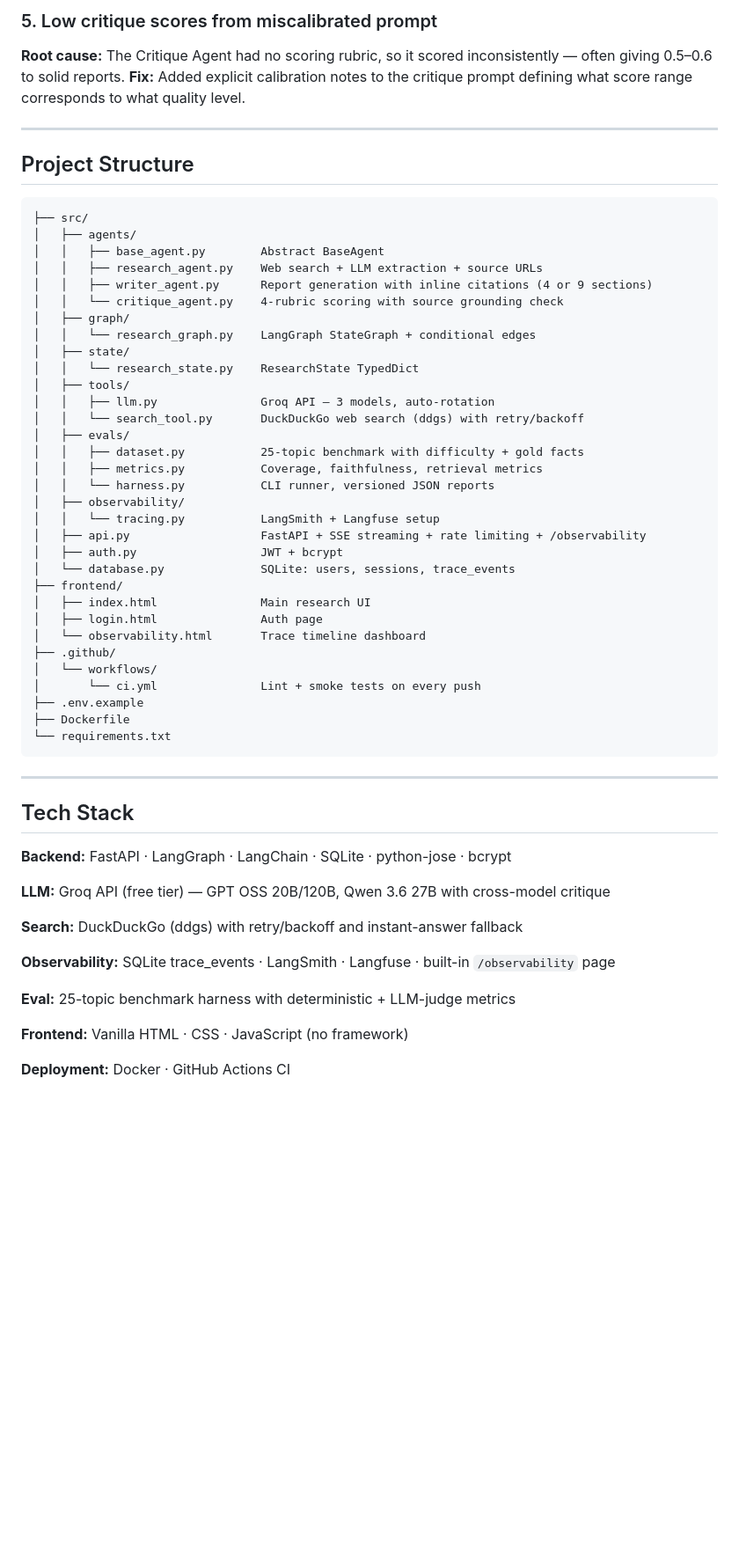
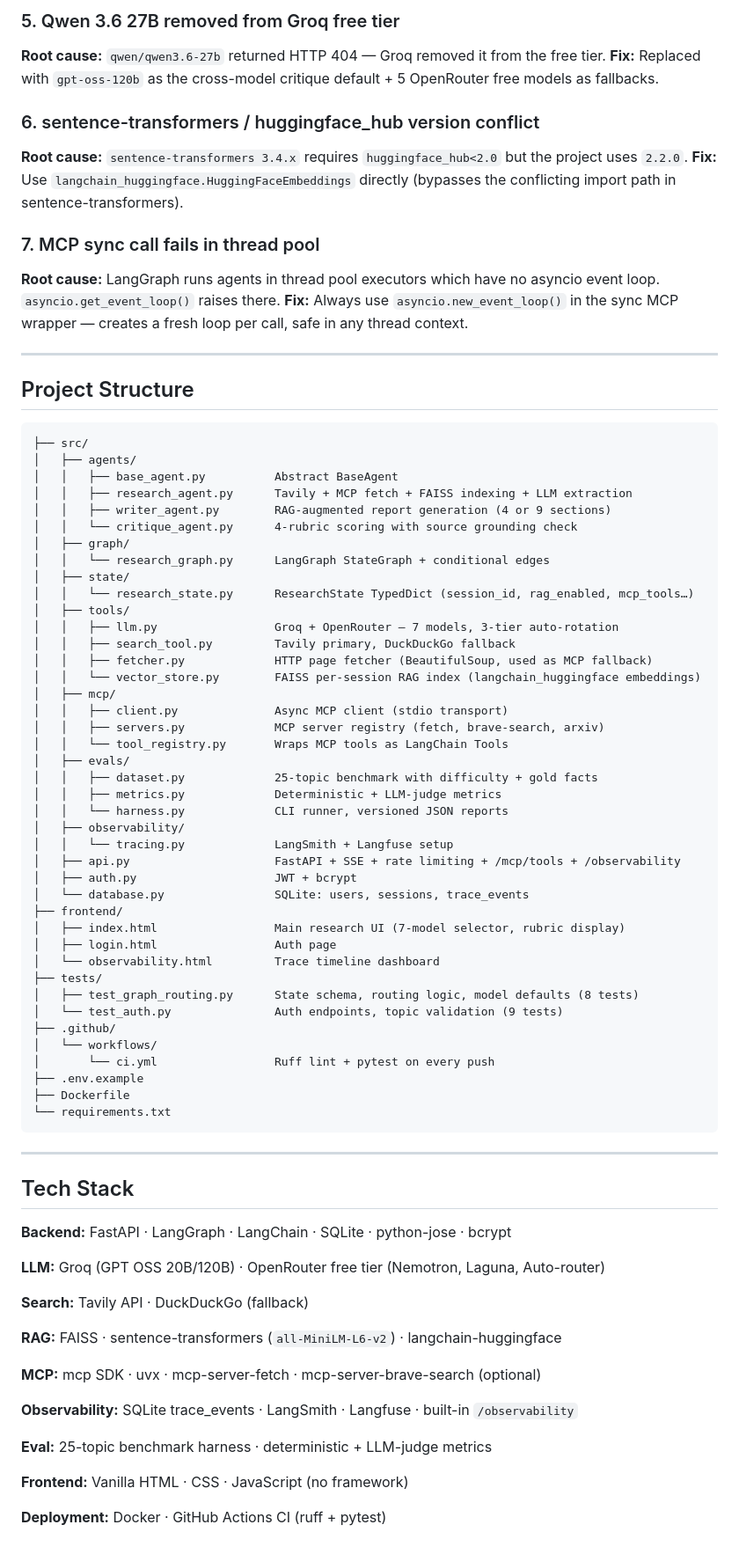
Before and after one commit to astitvabajpai/NeuroResearch, a Markdown page: README.md, the part around one of its changes. Shown at 88% size. Drawn GitHub-style; blank space fills up the shorter version.

Commit message:
docs: rewrite README to reflect current project state (RAG, MCP, OpenRouter, Tavily, 7 models)

````diff
--- a/README.md
+++ b/README.md
@@ -297,9 +278,15 @@ immediately.
 
-### 5. Low critique scores from miscalibrated prompt
-**Root cause:** The Critique Agent had no scoring rubric, so it scored inconsistently —
-often giving 0.5–0.6 to solid reports.
-**Fix:** Added explicit calibration notes to the critique prompt defining what score range
-corresponds to what quality level.
+### 5. Qwen 3.6 27B removed from Groq free tier
+**Root cause:** `qwen/qwen3.6-27b` returned HTTP 404 — Groq removed it from the free tier.
+**Fix:** Replaced with `gpt-oss-120b` as the cross-model critique default + 5 OpenRouter free models as fallbacks.
+
+### 6. sentence-transformers / huggingface_hub version conflict
+**Root cause:** `sentence-transformers 3.4.x` requires `huggingface_hub<2.0` but the project uses `2.2.0`.
+**Fix:** Use `langchain_huggingface.HuggingFaceEmbeddings` directly (bypasses the conflicting import path in sentence-transformers).
+
+### 7. MCP sync call fails in thread pool
+**Root cause:** LangGraph runs agents in thread pool executors which have no asyncio event loop. `asyncio.get_event_loop()` raises there.
+**Fix:** Always use `asyncio.new_event_loop()` in the sync MCP wrapper — creates a fresh loop per call, safe in any thread context.
 
 ---
 
@@ -308,33 +295,42 @@ corresponds to what quality level.
 ```
 ├── src/
 │   ├── agents/
-│   │   ├── base_agent.py        Abstract BaseAgent
-│   │   ├── research_agent.py    Web search + LLM extraction + source URLs
-│   │   ├── writer_agent.py      Report generation with inline citations (4 or 9 sections)
-│   │   └── critique_agent.py    4-rubric scoring with source grounding check
+│   │   ├── base_agent.py          Abstract BaseAgent
+│   │   ├── research_agent.py      Tavily + MCP fetch + FAISS indexing + LLM extraction
+│   │   ├── writer_agent.py        RAG-augmented report generation (4 or 9 sections)
+│   │   └── critique_agent.py      4-rubric scoring with source grounding check
 │   ├── graph/
-│   │   └── research_graph.py    LangGraph StateGraph + conditional edges
+│   │   └── research_graph.py      LangGraph StateGraph + conditional edges
 │   ├── state/
-│   │   └── research_state.py    ResearchState TypedDict
+│   │   └── research_state.py      ResearchState TypedDict (session_id, rag_enabled, mcp_tools…)
 │   ├── tools/
-│   │   ├── llm.py               Groq API — 3 models, auto-rotation
-│   │   └── search_tool.py       DuckDuckGo web search (ddgs) with retry/backoff
+│   │   ├── llm.py                 Groq + OpenRouter — 7 models, 3-tier auto-rotation
+│   │   ├── search_tool.py         Tavily primary, DuckDuckGo fallback
+│   │   ├── fetcher.py             HTTP page fetcher (BeautifulSoup, used as MCP fallback)
+│   │   └── vector_store.py        FAISS per-session RAG index (langchain_huggingface embeddings)
+│   ├── mcp/
+│   │   ├── client.py              Async MCP client (stdio transport)
+│   │   ├── servers.py             MCP server registry (fetch, brave-search, arxiv)
+│   │   └── tool_registry.py       Wraps MCP tools as LangChain Tools
 │   ├── evals/
-│   │   ├── dataset.py           25-topic benchmark with difficulty + gold facts
-│   │   ├── metrics.py           Coverage, faithfulness, retrieval metrics
-│   │   └── harness.py           CLI runner, versioned JSON reports
+│   │   ├── dataset.py             25-topic benchmark with difficulty + gold facts
+│   │   ├── metrics.py             Deterministic + LLM-judge metrics
+│   │   └── harness.py             CLI runner, versioned JSON reports
 │   ├── observability/
-│   │   └── tracing.py           LangSmith + Langfuse setup
-│   ├── api.py                   FastAPI + SSE streaming + rate limiting + /observability
-│   ├── auth.py                  JWT + bcrypt
-│   └── database.py              SQLite: users, sessions, trace_events
+│   │   └── tracing.py             LangSmith + Langfuse setup
+│   ├── api.py                     FastAPI + SSE + rate limiting + /mcp/tools + /observability
+│   ├── auth.py                    JWT + bcrypt
+│   └── database.py                SQLite: users, sessions, trace_events
 ├── frontend/
-│   ├── index.html               Main research UI
-│   ├── login.html               Auth page
-│   └── observability.html       Trace timeline dashboard
+│   ├── index.html                 Main research UI (7-model selector, rubric display)
+│   ├── login.html                 Auth page
+│   └── observability.html         Trace timeline dashboard
+├── tests/
+│   ├── test_graph_routing.py      State schema, routing logic, model defaults (8 tests)
+│   └── test_auth.py               Auth endpoints, topic validation (9 tests)
 ├── .github/
 │   └── workflows/
-│       └── ci.yml               Lint + smoke tests on every push
+│       └── ci.yml                 Ruff lint + pytest on every push
 ├── .env.example
 ├── Dockerfile
 └── requirements.txt
@@ -346,14 +342,18 @@ corresponds to what quality level.
 
 **Backend:** FastAPI · LangGraph · LangChain · SQLite · python-jose · bcrypt
 
-**LLM:** Groq API (free tier) — GPT OSS 20B/120B, Qwen 3.6 27B with cross-model critique
+**LLM:** Groq (GPT OSS 20B/120B) · OpenRouter free tier (Nemotron, Laguna, Auto-router)
 
-**Search:** DuckDuckGo (ddgs) with retry/backoff and instant-answer fallback
+**Search:** Tavily API · DuckDuckGo (fallback)
 
-**Observability:** SQLite trace_events · LangSmith · Langfuse · built-in `/observability` page
+**RAG:** FAISS · sentence-transformers (`all-MiniLM-L6-v2`) · langchain-huggingface
 
-**Eval:** 25-topic benchmark harness with deterministic + LLM-judge metrics
+**MCP:** mcp SDK · uvx · mcp-server-fetch · mcp-server-brave-search (optional)
+
+**Observability:** SQLite trace_events · LangSmith · Langfuse · built-in `/observability`
+
+**Eval:** 25-topic benchmark harness · deterministic + LLM-judge metrics
 
 **Frontend:** Vanilla HTML · CSS · JavaScript (no framework)
 
-**Deployment:** Docker · GitHub Actions CI
+**Deployment:** Docker · GitHub Actions CI (ruff + pytest)
````
Also changed, not shown: other parts of README.md (+123 -142 lines).
